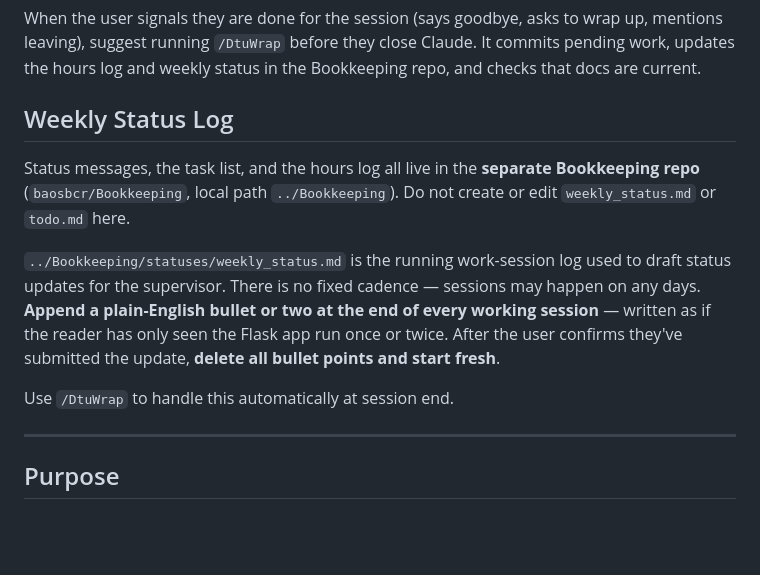
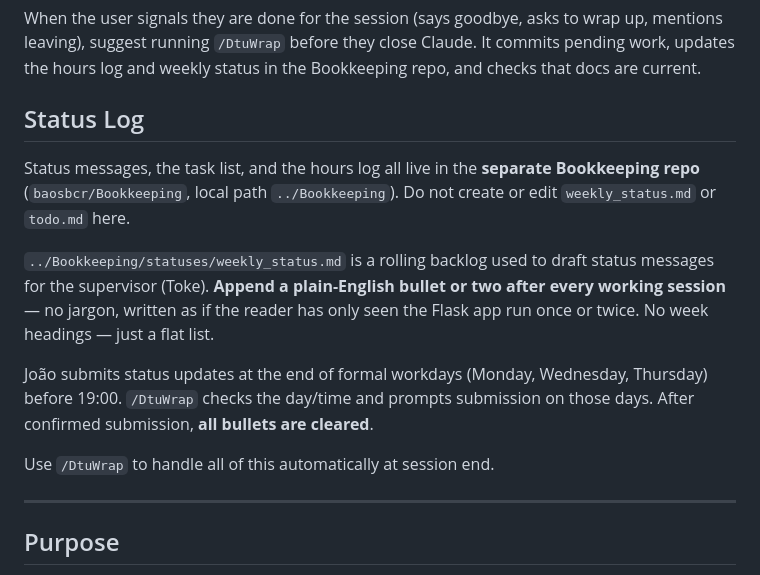
Before and after one commit to baosbcr/Teambuilding, a Markdown page: CLAUDE.md, the part around the change. GitHub-like rendering; blank space fills up the shorter version.

Commit message:
Update status log description: flat backlog, formal-workday submission

```diff
--- a/CLAUDE.md
+++ b/CLAUDE.md
@@ -4,13 +4,15 @@
 
 When the user signals they are done for the session (says goodbye, asks to wrap up, mentions leaving), suggest running `/DtuWrap` before they close Claude. It commits pending work, updates the hours log and weekly status in the Bookkeeping repo, and checks that docs are current.
 
-## Weekly Status Log
+## Status Log
 
 Status messages, the task list, and the hours log all live in the **separate Bookkeeping repo** (`baosbcr/Bookkeeping`, local path `../Bookkeeping`). Do not create or edit `weekly_status.md` or `todo.md` here.
 
-`../Bookkeeping/statuses/weekly_status.md` is the running work-session log used to draft status updates for the supervisor. There is no fixed cadence — sessions may happen on any days. **Append a plain-English bullet or two at the end of every working session** — written as if the reader has only seen the Flask app run once or twice. After the user confirms they've submitted the update, **delete all bullet points and start fresh**.
+`../Bookkeeping/statuses/weekly_status.md` is a rolling backlog used to draft status messages for the supervisor (Toke). **Append a plain-English bullet or two after every working session** — no jargon, written as if the reader has only seen the Flask app run once or twice. No week headings — just a flat list.
 
-Use `/DtuWrap` to handle this automatically at session end.
+João submits status updates at the end of formal workdays (Monday, Wednesday, Thursday) before 19:00. `/DtuWrap` checks the day/time and prompts submission on those days. After confirmed submission, **all bullets are cleared**.
+
+Use `/DtuWrap` to handle all of this automatically at session end.
 
 ---
 
```
